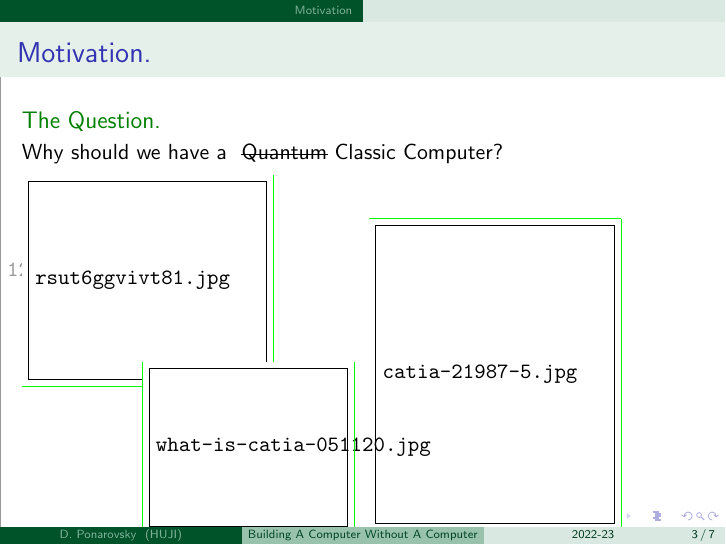
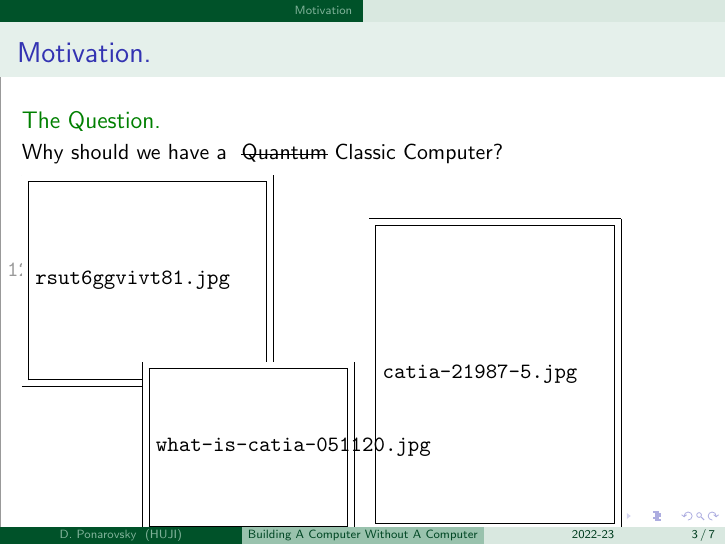
Before and after one commit to dudupo/Academic, LaTeX slides (projects/popular/popular.tex): page 9 of 13. Compiled offline with pdfLaTeX.

Commit message:
compiling -Fri Dec 23 09:28:23 PM IST 2022

```diff
--- a/projects/popular/popular.tex
+++ b/projects/popular/popular.tex
@@ -16,7 +16,7 @@
 \usepackage[normalem]{ulem}
 
 
-\efboxsetup{linecolor=green,linewidth=0.1pt}
+\efboxsetup{linecolor=3C8031,linewidth=0.1pt}
 
 
 
```
Also changed, not shown: projects/pdfs/popular.pdf.
